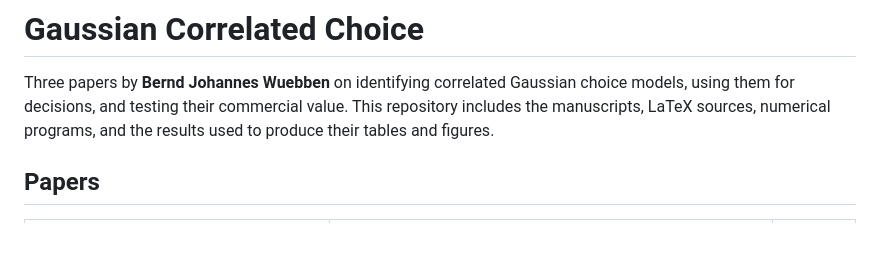
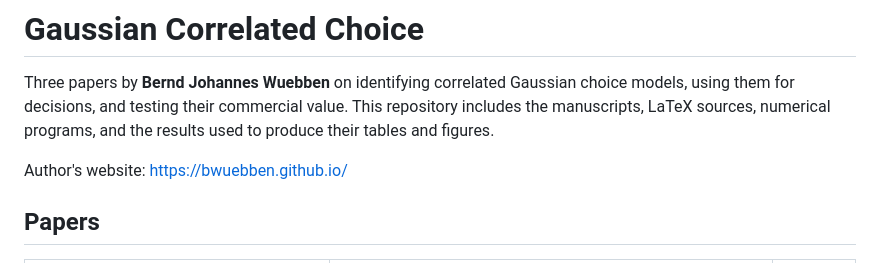
Before and after one commit to bwuebben/gaussian-correlated-choice, a Markdown page: README.md, the part around the change. GitHub-like rendering; blank space fills up the shorter version.

Commit message:
Link the author's website

```diff
--- a/README.md
+++ b/README.md
@@ -4,6 +4,8 @@ Three papers by **Bernd Johannes Wuebben** on identifying correlated Gaussian
 choice models, using them for decisions, and testing their commercial value.
 This repository includes the manuscripts, LaTeX sources, numerical programs,
 and the results used to produce their tables and figures.
+
+Author's website: https://bwuebben.github.io/
 
 ## Papers
 
```
